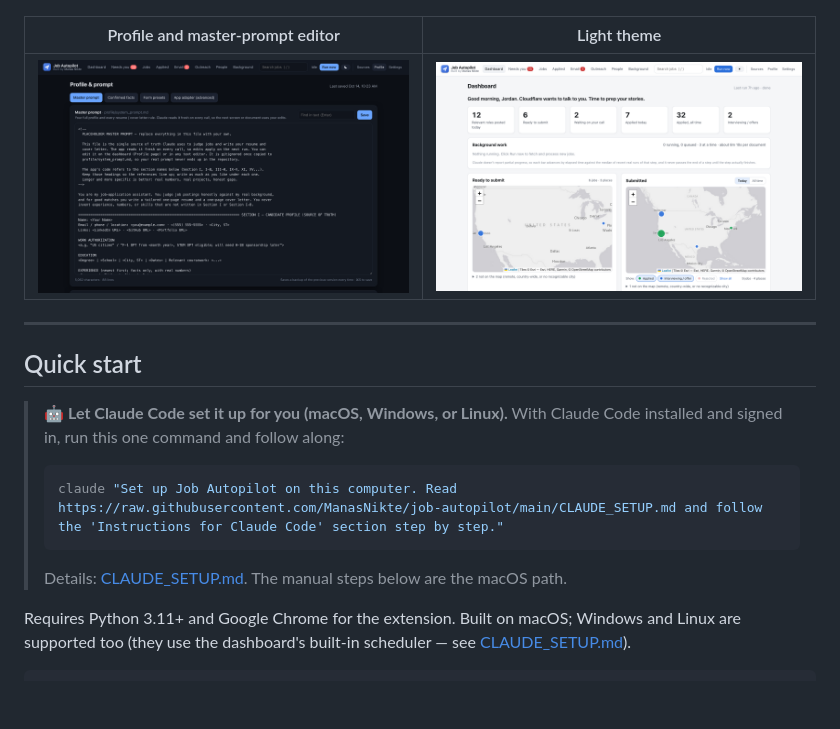
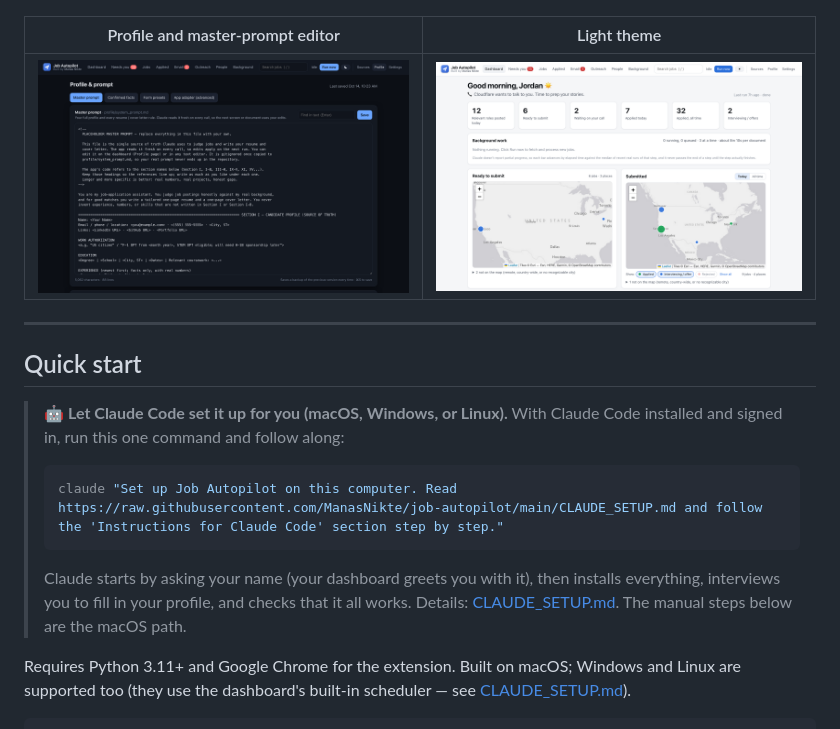
Before and after one commit to ManasNikte/job-autopilot, a Markdown page: README.md, the part around the change. Rendered like a GitHub page; pictures changed too: docs/screenshots/dashboard-light.png; blank space fills up the shorter version.

Commit message:
Setup guide asks the user's name first; README notes it; dashboard screenshots show the two-line greeting

````diff
--- a/README.md
+++ b/README.md
@@ -213,7 +213,9 @@ for this role.
 > claude "Set up Job Autopilot on this computer. Read https://raw.githubusercontent.com/ManasNikte/job-autopilot/main/CLAUDE_SETUP.md and follow the 'Instructions for Claude Code' section step by step."
 > ```
 >
-> Details: [CLAUDE_SETUP.md](CLAUDE_SETUP.md). The manual steps below are the macOS path.
+> Claude starts by asking your name (your dashboard greets you with it), then installs everything, interviews
+> you to fill in your profile, and checks that it all works. Details: [CLAUDE_SETUP.md](CLAUDE_SETUP.md). The
+> manual steps below are the macOS path.
 
 Requires Python 3.11+ and Google Chrome for the extension. Built on macOS; Windows and Linux are supported too (they use the dashboard's built-in scheduler — see [CLAUDE_SETUP.md](CLAUDE_SETUP.md)).
 
````
Also changed, not shown: CLAUDE_SETUP.md (+12 -5 lines), 1 other file.
